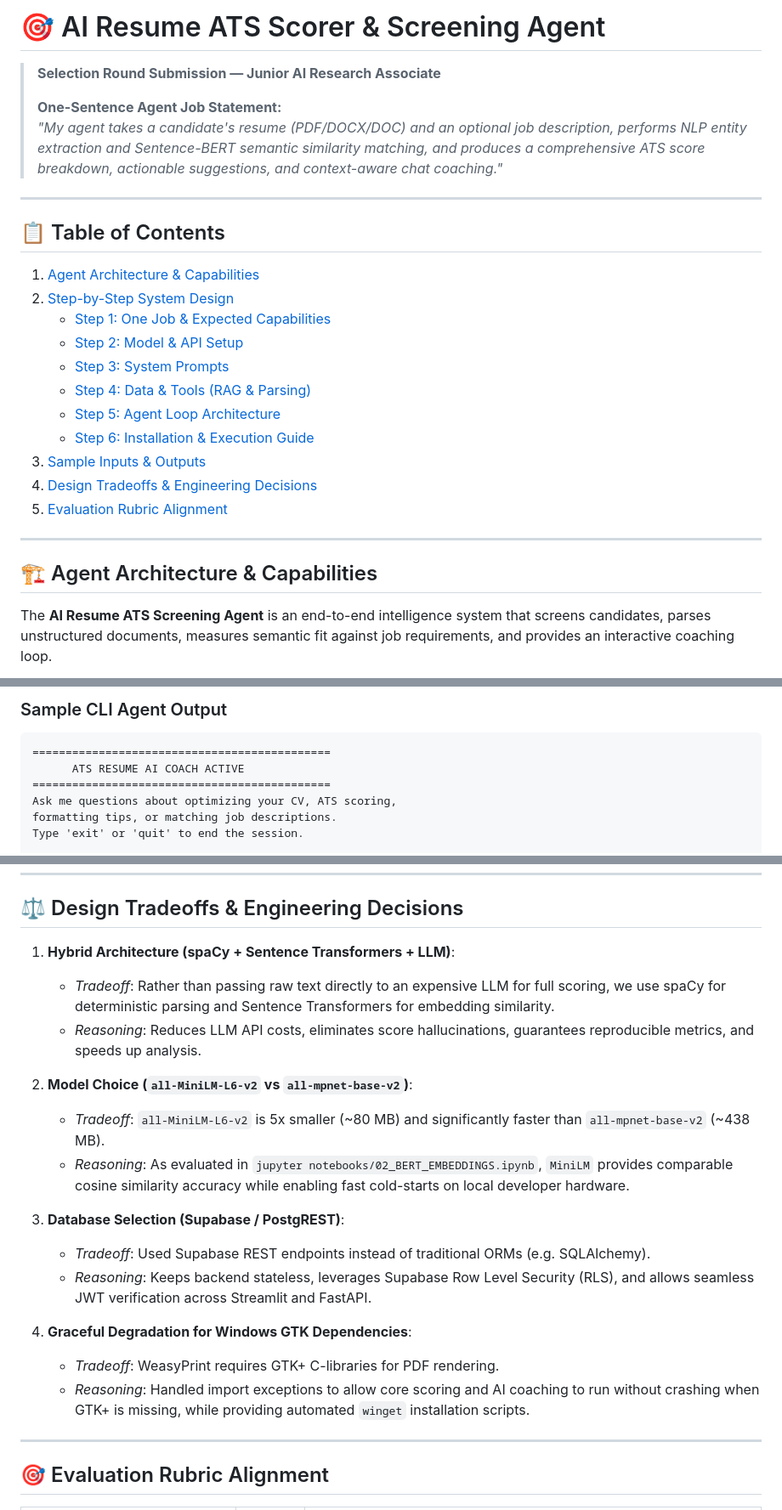
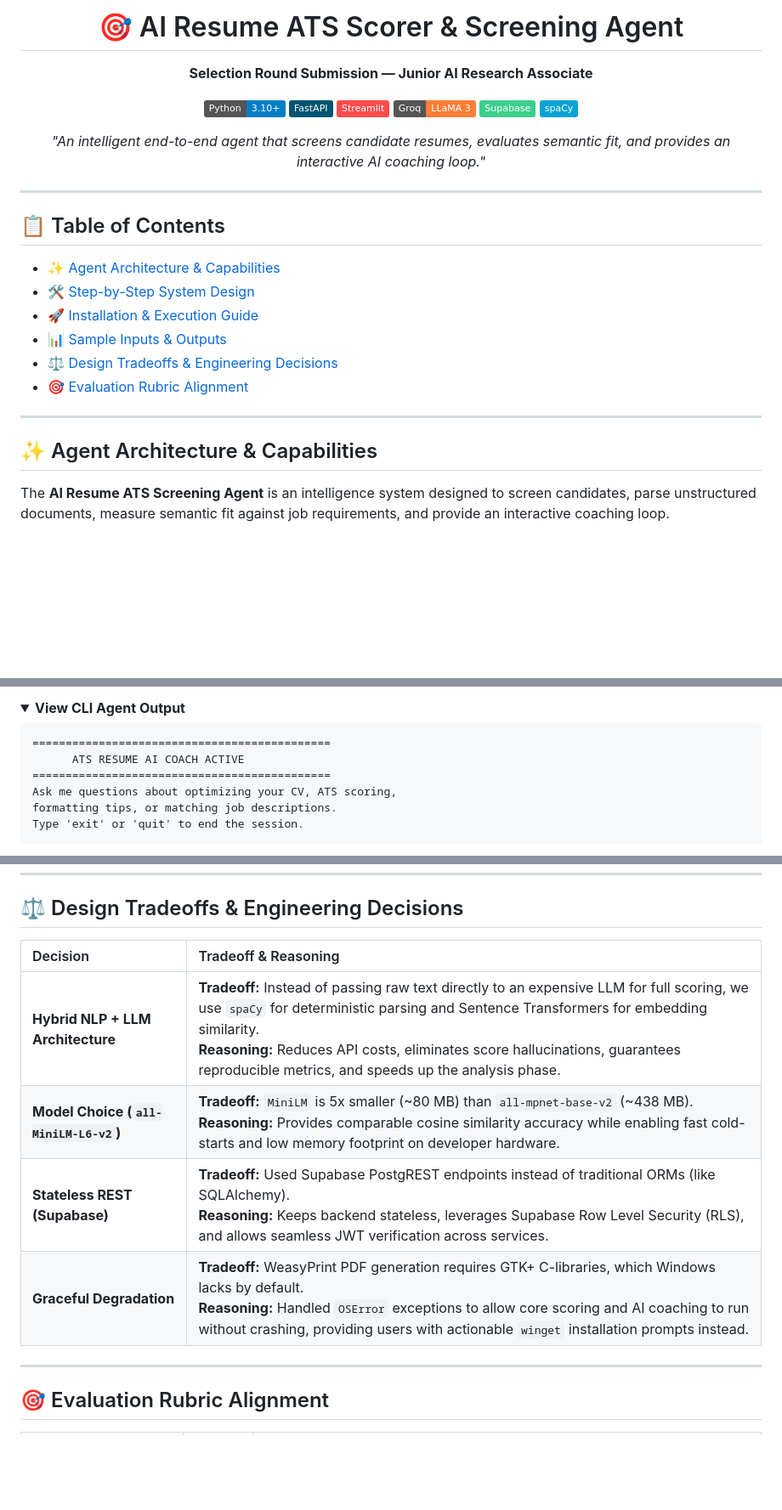
Before and after one commit to anilkumardesai18/Automated-ATS-resume, a Markdown page: README.md, 3 parts joined by grey strips. Shown at 85% size. Rendered like a GitHub page; folded sections open; badges without logos; blank space fills up the shorter version.

````diff
--- a/README.md
+++ b/README.md
@@ -1,28 +1,34 @@
-# 🎯 AI Resume ATS Scorer & Screening Agent
+<div align="center">
+  <h1>🎯 AI Resume ATS Scorer & Screening Agent</h1>
+  <p><strong>Selection Round Submission — Junior AI Research Associate</strong></p>
 
-> **Selection Round Submission — Junior AI Research Associate**
->
-> **One-Sentence Agent Job Statement:**
-> *"My agent takes a candidate's resume (PDF/DOCX/DOC) and an optional job description, performs NLP entity extraction and Sentence-BERT semantic similarity matching, and produces a comprehensive ATS score breakdown, actionable suggestions, and context-aware chat coaching."*
+  <p>
+    <img src="https://img.shields.io/badge/Python-3.10+-blue.svg" alt="Python" />
+    <img src="https://img.shields.io/badge/FastAPI-005571?style=flat&logo=fastapi" alt="FastAPI" />
+    <img src="https://img.shields.io/badge/Streamlit-FF4B4B?style=flat&logo=streamlit&logoColor=white" alt="Streamlit" />
+    <img src="https://img.shields.io/badge/Groq-LLaMA_3-orange.svg" alt="Groq" />
+    <img src="https://img.shields.io/badge/Supabase-3ECF8E?style=flat&logo=supabase&logoColor=white" alt="Supabase" />
+    <img src="https://img.shields.io/badge/spaCy-09A3D5?style=flat&logo=spacy&logoColor=white" alt="spaCy" />
+  </p>
+
+  <p>
+    <em>"An intelligent end-to-end agent that screens candidate resumes, evaluates semantic fit, and provides an interactive AI coaching loop."</em>
+  </p>
+</div>
 
 ---
 
 ## 📋 Table of Contents
-1. [Agent Architecture & Capabilities](#-agent-architecture--capabilities)
-2. [Step-by-Step System Design](#-step-by-step-system-design)
-   - [Step 1: One Job & Expected Capabilities](#step-1-one-job--expected-capabilities)
-   - [Step 2: Model & API Setup](#step-2-model--api-setup)
-   - [Step 3: System Prompts](#step-3-system-prompts)
-   - [Step 4: Data & Tools (RAG & Parsing)](#step-4-data--tools-rag--parsing)
-   - [Step 5: Agent Loop Architecture](#step-5-agent-loop-architecture)
-   - [Step 6: Installation & Execution Guide](#step-6-installation--execution-guide)
-3. [Sample Inputs & Outputs](#-sample-inputs--outputs)
-4. [Design Tradeoffs & Engineering Decisions](#-design-tradeoffs--engineering-decisions)
-5. [Evaluation Rubric Alignment](#-evaluation-rubric-alignment)
+- [✨ Agent Architecture & Capabilities](#-agent-architecture--capabilities)
+- [🛠️ Step-by-Step System Design](#-step-by-step-system-design)
+- [🚀 Installation & Execution Guide](#-installation--execution-guide)
+- [📊 Sample Inputs & Outputs](#-sample-inputs--outputs)
+- [⚖️ Design Tradeoffs & Engineering Decisions](#️-design-tradeoffs--engineering-decisions)
+- [🎯 Evaluation Rubric Alignment](#-evaluation-rubric-alignment)
 
 ---
 
-## 🏗️ Agent Architecture & Capabilities
+## ✨ Agent Architecture & Capabilities
 
-The **AI Resume ATS Screening Agent** is an end-to-end intelligence system that screens candidates, parses unstructured documents, measures semantic fit against job requirements, and provides an interactive coaching loop.
+The **AI Resume ATS Screening Agent** is an intelligence system designed to screen candidates, parse unstructured documents, measure semantic fit against job requirements, and provide an interactive coaching loop.
 
@@ -239,5 +188,7 @@ alter table public.analyses enable row level security;
 
-### Sample CLI Agent Output
+<details>
+<summary><b>View CLI Agent Output</b></summary>
+
 ```text
 =============================================
       ATS RESUME AI COACH ACTIVE
@@ -264,21 +216,12 @@ Thinking...
 
 ## ⚖️ Design Tradeoffs & Engineering Decisions
 
-1. **Hybrid Architecture (spaCy + Sentence Transformers + LLM)**:
-   - *Tradeoff*: Rather than passing raw text directly to an expensive LLM for full scoring, we use spaCy for deterministic parsing and Sentence Transformers for embedding similarity.
-   - *Reasoning*: Reduces LLM API costs, eliminates score hallucinations, guarantees reproducible metrics, and speeds up analysis.
-
-2. **Model Choice (`all-MiniLM-L6-v2` vs `all-mpnet-base-v2`)**:
-   - *Tradeoff*: `all-MiniLM-L6-v2` is 5x smaller (~80 MB) and significantly faster than `all-mpnet-base-v2` (~438 MB).
-   - *Reasoning*: As evaluated in `jupyter notebooks/02_BERT_EMBEDDINGS.ipynb`, `MiniLM` provides comparable cosine similarity accuracy while enabling fast cold-starts on local developer hardware.
-
-3. **Database Selection (Supabase / PostgREST)**:
-   - *Tradeoff*: Used Supabase REST endpoints instead of traditional ORMs (e.g. SQLAlchemy).
-   - *Reasoning*: Keeps backend stateless, leverages Supabase Row Level Security (RLS), and allows seamless JWT verification across Streamlit and FastAPI.
-
-4. **Graceful Degradation for Windows GTK Dependencies**:
-   - *Tradeoff*: WeasyPrint requires GTK+ C-libraries for PDF rendering.
-   - *Reasoning*: Handled import exceptions to allow core scoring and AI coaching to run without crashing when GTK+ is missing, while providing automated `winget` installation scripts.
+| Decision | Tradeoff & Reasoning |
+| :--- | :--- |
+| **Hybrid NLP + LLM Architecture** | **Tradeoff:** Instead of passing raw text directly to an expensive LLM for full scoring, we use `spaCy` for deterministic parsing and Sentence Transformers for embedding similarity.<br>**Reasoning:** Reduces API costs, eliminates score hallucinations, guarantees reproducible metrics, and speeds up the analysis phase. |
+| **Model Choice (`all-MiniLM-L6-v2`)** | **Tradeoff:** `MiniLM` is 5x smaller (~80 MB) than `all-mpnet-base-v2` (~438 MB).<br>**Reasoning:** Provides comparable cosine similarity accuracy while enabling fast cold-starts and low memory footprint on developer hardware. |
+| **Stateless REST (Supabase)** | **Tradeoff:** Used Supabase PostgREST endpoints instead of traditional ORMs (like SQLAlchemy).<br>**Reasoning:** Keeps backend stateless, leverages Supabase Row Level Security (RLS), and allows seamless JWT verification across services. |
+| **Graceful Degradation** | **Tradeoff:** WeasyPrint PDF generation requires GTK+ C-libraries, which Windows lacks by default.<br>**Reasoning:** Handled `OSError` exceptions to allow core scoring and AI coaching to run without crashing, providing users with actionable `winget` installation prompts instead. |
 
 ---
 
````
Also changed, not shown: other parts of README.md (+89 -143 lines).
